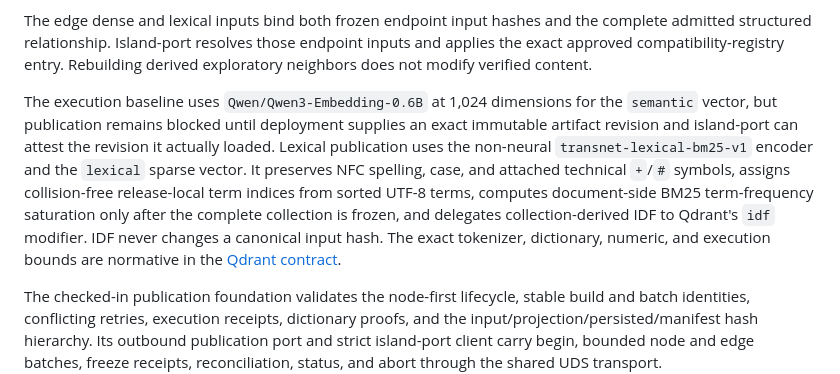
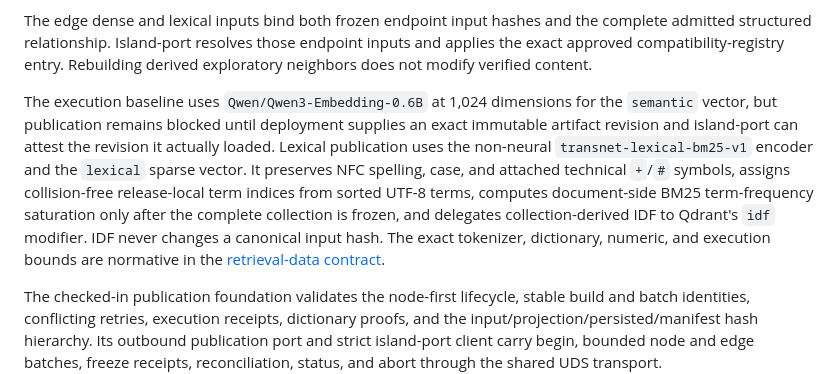
Before and after one commit to Ashex-x/Transnet, a Markdown page: docs/guides/content-publishing.md, the part around the change. Drawn GitHub-style.

Commit message:
docs: fix retrieval contract link after rebase

```diff
--- a/docs/guides/content-publishing.md
+++ b/docs/guides/content-publishing.md
@@ -72,7 +72,7 @@ The publisher completes and verifies the deterministic node projection first. It
 
 The edge dense and lexical inputs bind both frozen endpoint input hashes and the complete admitted structured relationship. Island-port resolves those endpoint inputs and applies the exact approved compatibility-registry entry. Rebuilding derived exploratory neighbors does not modify verified content.
 
-The execution baseline uses `Qwen/Qwen3-Embedding-0.6B` at 1,024 dimensions for the `semantic` vector, but publication remains blocked until deployment supplies an exact immutable artifact revision and island-port can attest the revision it actually loaded. Lexical publication uses the non-neural `transnet-lexical-bm25-v1` encoder and the `lexical` sparse vector. It preserves NFC spelling, case, and attached technical `+`/`#` symbols, assigns collision-free release-local term indices from sorted UTF-8 terms, computes document-side BM25 term-frequency saturation only after the complete collection is frozen, and delegates collection-derived IDF to Qdrant's `idf` modifier. IDF never changes a canonical input hash. The exact tokenizer, dictionary, numeric, and execution bounds are normative in the [Qdrant contract](../interfaces/qdrant.md#lexical-encoder-contract).
+The execution baseline uses `Qwen/Qwen3-Embedding-0.6B` at 1,024 dimensions for the `semantic` vector, but publication remains blocked until deployment supplies an exact immutable artifact revision and island-port can attest the revision it actually loaded. Lexical publication uses the non-neural `transnet-lexical-bm25-v1` encoder and the `lexical` sparse vector. It preserves NFC spelling, case, and attached technical `+`/`#` symbols, assigns collision-free release-local term indices from sorted UTF-8 terms, computes document-side BM25 term-frequency saturation only after the complete collection is frozen, and delegates collection-derived IDF to Qdrant's `idf` modifier. IDF never changes a canonical input hash. The exact tokenizer, dictionary, numeric, and execution bounds are normative in the [retrieval-data contract](../interfaces/retrieval-data.md#lexical-encoder-contract).
 
 The checked-in publication foundation validates the node-first lifecycle, stable build and batch identities, conflicting retries, execution receipts, dictionary proofs, and the input/projection/persisted/manifest hash hierarchy. Its outbound publication port and strict island-port client carry begin, bounded node and edge batches, freeze receipts, reconciliation, status, and abort through the shared UDS transport. `KnowledgePublicationService` drives that contract from immutable projection artifacts, always resumes from island-port's authoritative status, retains no local publication progress, and returns only a typed activation candidate after successful reconciliation. A failed or abandoned build cannot become a candidate, and reconciliation never activates a release. Production remains blocked on a deployed immutable Qwen revision and attestation, real dense and lexical execution, island-port build/status and reconciliation persistence, Qdrant node/edge collection creation and mutation, production collection verification and persisted hashes, real MySQL/Qdrant reconciliation, and release-trio end-to-end acceptance.
 
```
